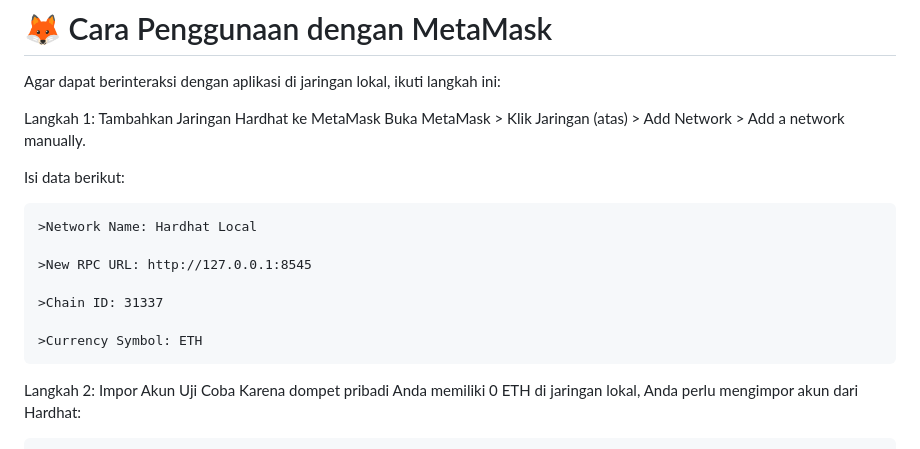
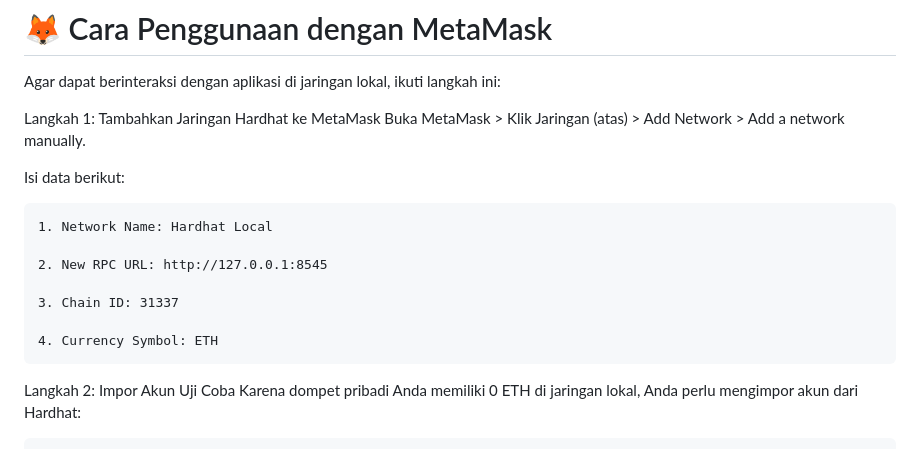
Before and after one commit to Ryouda0/Charity-Berbasis-Smart-Contract, a Markdown page: README.md, the part around the change. GitHub-like rendering.

```diff
--- a/README.md
+++ b/README.md
@@ -58,13 +58,13 @@ Buka MetaMask > Klik Jaringan (atas) > Add Network > Add a network manually.
 
 Isi data berikut:
 
-    >Network Name: Hardhat Local
+    1. Network Name: Hardhat Local
 
-    >New RPC URL: http://127.0.0.1:8545
+    2. New RPC URL: http://127.0.0.1:8545
 
-    >Chain ID: 31337
+    3. Chain ID: 31337
 
-    >Currency Symbol: ETH
+    4. Currency Symbol: ETH
 
 
 Langkah 2: Impor Akun Uji Coba
```
